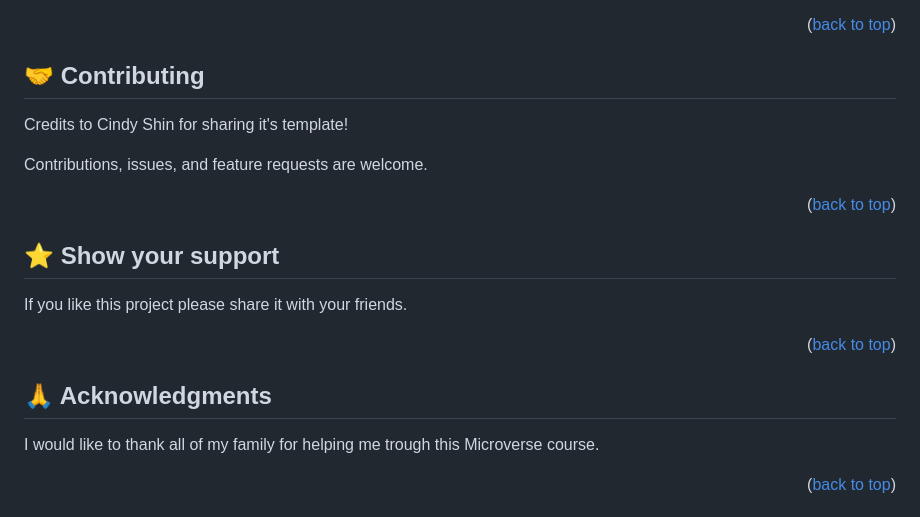
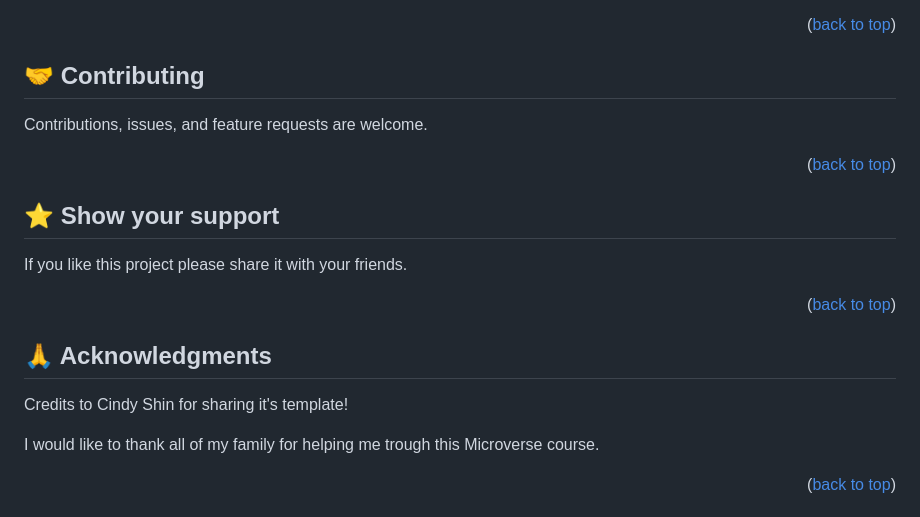
Before and after one commit to DamianDib9/MV-Capstone-project, a Markdown page: README.md, the part around the change. Rendered like a GitHub page.

Commit message:
Update README.md
Changed Cindy Shin reference to acknowledgement

```diff
--- a/README.md
+++ b/README.md
@@ -146,7 +146,6 @@ gitbash, github, github desktop.
 
 ## 🤝 Contributing <a name="contributing"></a>
 
-Credits to Cindy Shin for sharing it's template!
 
 Contributions, issues, and feature requests are welcome.
 
@@ -164,6 +163,7 @@ If you like this project please share it with your friends.
 
 ## 🙏 Acknowledgments <a name="acknowledgements"></a>
 
+Credits to Cindy Shin for sharing it's template!
 
 I would like to thank all of my family for helping me trough this Microverse course.
 
```
